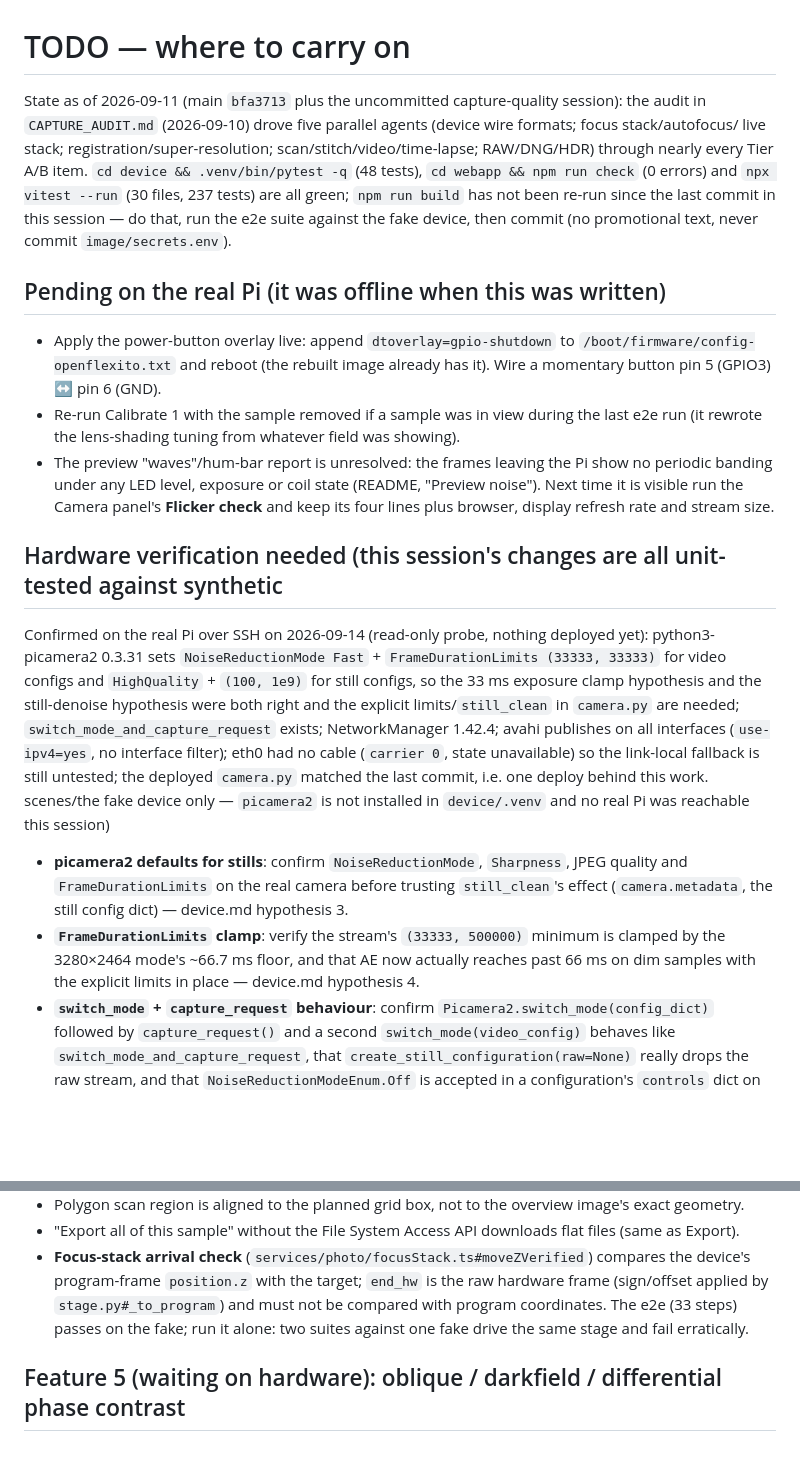
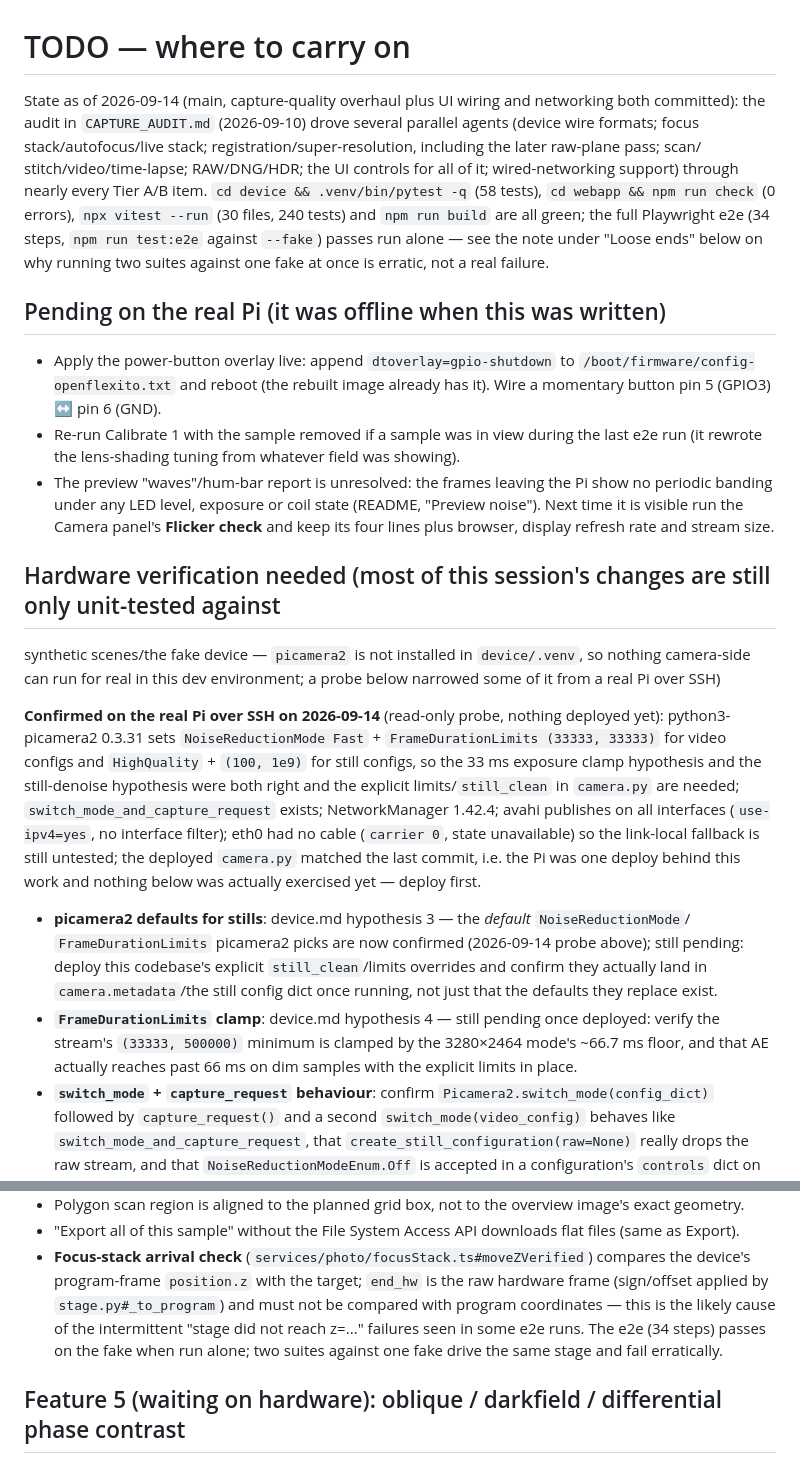
Before and after one commit to sdawka/openflexito, a Markdown page: TODO.md, 2 parts joined by grey strips. Drawn GitHub-style; blank space fills up the shorter version.

```diff
--- a/TODO.md
+++ b/TODO.md
@@ -1,12 +1,13 @@
 # TODO — where to carry on
 
-State as of 2026-09-11 (main `bfa3713` plus the uncommitted capture-quality session): the audit in
-`CAPTURE_AUDIT.md` (2026-09-10) drove five parallel agents (device wire formats; focus stack/autofocus/
-live stack; registration/super-resolution; scan/stitch/video/time-lapse; RAW/DNG/HDR) through nearly
-every Tier A/B item. `cd device && .venv/bin/pytest -q` (48 tests), `cd webapp && npm run check`
-(0 errors) and `npx vitest --run` (30 files, 237 tests) are all green; `npm run build` has not been
-re-run since the last commit in this session — do that, run the e2e suite against the fake device, then
-commit (no promotional text, never commit `image/secrets.env`).
+State as of 2026-09-14 (main, capture-quality overhaul plus UI wiring and networking both committed):
+the audit in `CAPTURE_AUDIT.md` (2026-09-10) drove several parallel agents (device wire formats; focus
+stack/autofocus/live stack; registration/super-resolution, including the later raw-plane pass; scan/
+stitch/video/time-lapse; RAW/DNG/HDR; the UI controls for all of it; wired-networking support) through
+nearly every Tier A/B item. `cd device && .venv/bin/pytest -q` (58 tests), `cd webapp && npm run check`
+(0 errors), `npx vitest --run` (30 files, 240 tests) and `npm run build` are all green; the full
+Playwright e2e (34 steps, `npm run test:e2e` against `--fake`) passes run alone — see the note under
+"Loose ends" below on why running two suites against one fake at once is erratic, not a real failure.
 
 ## Pending on the real Pi (it was offline when this was written)
 - Apply the power-button overlay live: append `dtoverlay=gpio-shutdown` to `/boot/firmware/config-openflexito.txt`
@@ -17,22 +18,25 @@ commit (no promotional text, never commit `image/secrets.env`).
   any LED level, exposure or coil state (README, "Preview noise"). Next time it is visible run the Camera
   panel's **Flicker check** and keep its four lines plus browser, display refresh rate and stream size.
 
-## Hardware verification needed (this session's changes are all unit-tested against synthetic
+## Hardware verification needed (most of this session's changes are still only unit-tested against
+synthetic scenes/the fake device — `picamera2` is not installed in `device/.venv`, so nothing camera-side
+can run for real in this dev environment; a probe below narrowed some of it from a real Pi over SSH)
 
-Confirmed on the real Pi over SSH on 2026-09-14 (read-only probe, nothing deployed yet): python3-picamera2 0.3.31 sets
-`NoiseReductionMode Fast` + `FrameDurationLimits (33333, 33333)` for video configs and `HighQuality` + `(100, 1e9)` for
-still configs, so the 33 ms exposure clamp hypothesis and the still-denoise hypothesis were both right and the explicit
-limits/`still_clean` in `camera.py` are needed; `switch_mode_and_capture_request` exists; NetworkManager 1.42.4; avahi
-publishes on all interfaces (`use-ipv4=yes`, no interface filter); eth0 had no cable (`carrier 0`, state unavailable) so
-the link-local fallback is still untested; the deployed `camera.py` matched the last commit, i.e. one deploy behind this work.
-scenes/the fake device only — `picamera2` is not installed in `device/.venv` and no real Pi was
-reachable this session)
-- **picamera2 defaults for stills**: confirm `NoiseReductionMode`, `Sharpness`, JPEG quality and
-  `FrameDurationLimits` on the real camera before trusting `still_clean`'s effect (`camera.metadata`,
-  the still config dict) — device.md hypothesis 3.
-- **`FrameDurationLimits` clamp**: verify the stream's `(33333, 500000)` minimum is clamped by the
-  3280×2464 mode's ~66.7 ms floor, and that AE now actually reaches past 66 ms on dim samples with the
-  explicit limits in place — device.md hypothesis 4.
+**Confirmed on the real Pi over SSH on 2026-09-14** (read-only probe, nothing deployed yet):
+python3-picamera2 0.3.31 sets `NoiseReductionMode Fast` + `FrameDurationLimits (33333, 33333)` for video
+configs and `HighQuality` + `(100, 1e9)` for still configs, so the 33 ms exposure clamp hypothesis and the
+still-denoise hypothesis were both right and the explicit limits/`still_clean` in `camera.py` are needed;
+`switch_mode_and_capture_request` exists; NetworkManager 1.42.4; avahi publishes on all interfaces
+(`use-ipv4=yes`, no interface filter); eth0 had no cable (`carrier 0`, state unavailable) so the
+link-local fallback is still untested; the deployed `camera.py` matched the last commit, i.e. the Pi was
+one deploy behind this work and nothing below was actually exercised yet — deploy first.
+- **picamera2 defaults for stills**: device.md hypothesis 3 — the *default* `NoiseReductionMode`/
+  `FrameDurationLimits` picamera2 picks are now confirmed (2026-09-14 probe above); still pending: deploy
+  this codebase's explicit `still_clean`/limits overrides and confirm they actually land in
+  `camera.metadata`/the still config dict once running, not just that the defaults they replace exist.
+- **`FrameDurationLimits` clamp**: device.md hypothesis 4 — still pending once deployed: verify the
+  stream's `(33333, 500000)` minimum is clamped by the 3280×2464 mode's ~66.7 ms floor, and that AE
+  actually reaches past 66 ms on dim samples with the explicit limits in place.
 - **`switch_mode` + `capture_request` behaviour**: confirm `Picamera2.switch_mode(config_dict)` followed
   by `capture_request()` and a second `switch_mode(video_config)` behaves like
   `switch_mode_and_capture_request`, that `create_still_configuration(raw=None)` really drops the raw
@@ -111,8 +115,9 @@ reachable this session)
 - "Export all of this sample" without the File System Access API downloads flat files (same as Export).
 - **Focus-stack arrival check** (`services/photo/focusStack.ts#moveZVerified`) compares the device's
   program-frame `position.z` with the target; `end_hw` is the raw hardware frame (sign/offset applied by
-  `stage.py#_to_program`) and must not be compared with program coordinates. The e2e (33 steps) passes on
-  the fake; run it alone: two suites against one fake drive the same stage and fail erratically.
+  `stage.py#_to_program`) and must not be compared with program coordinates — this is the likely cause of
+  the intermittent "stage did not reach z=..." failures seen in some e2e runs. The e2e (34 steps) passes
+  on the fake when run alone; two suites against one fake drive the same stage and fail erratically.
 
 ## Feature 5 (waiting on hardware): oblique / darkfield / differential phase contrast
 - Two side LEDs on the Sangaboard PWM outputs (J8 pins 2 and 4 are the low-side MOSFET drains, pins 1/3 = +5 V;
```
Also changed, not shown: README.md (+29 -2 lines).
